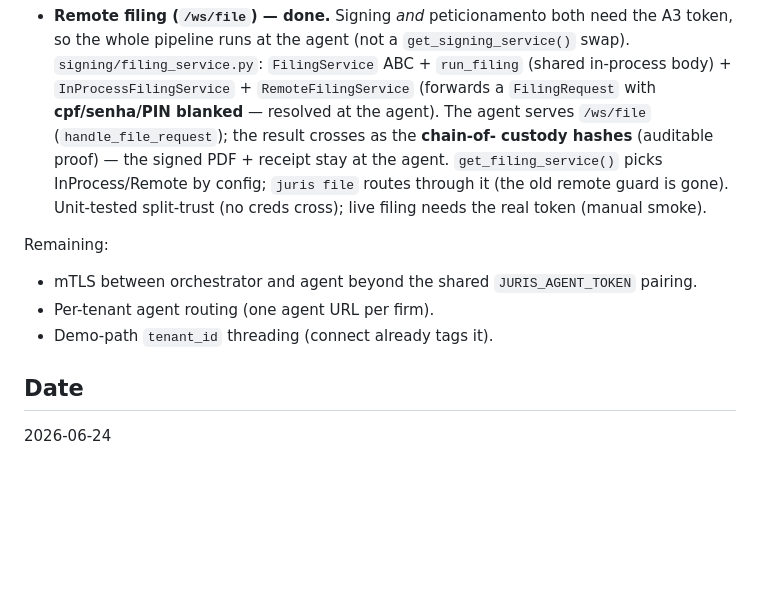
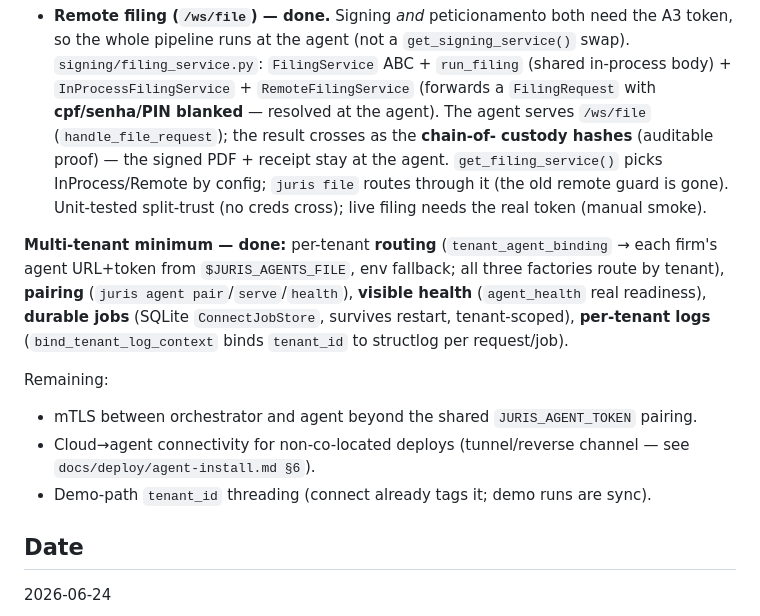
Before and after one commit to floripasurf/juris, a Markdown page: docs/architecture-decisions/0015-local-agent-boundary.md, the part around the change. Rendered like a GitHub page; blank space fills up the shorter version.

Commit message:
docs(adr-0015): record the multi-tenant minimum (routing/pairing/health/jobs/logs)
Co-Authored-By: Claude Opus 4.8 (1M context) <noreply@anthropic.com>

```diff
--- a/docs/architecture-decisions/0015-local-agent-boundary.md
+++ b/docs/architecture-decisions/0015-local-agent-boundary.md
@@ -34,11 +34,19 @@ The split-trust agent is implemented and swappable by config:
   it (the old remote guard is gone). Unit-tested split-trust (no creds cross); live
   filing needs the real token (manual smoke).
 
+**Multi-tenant minimum — done:** per-tenant **routing** (`tenant_agent_binding` →
+each firm's agent URL+token from `$JURIS_AGENTS_FILE`, env fallback; all three
+factories route by tenant), **pairing** (`juris agent pair`/`serve`/`health`),
+**visible health** (`agent_health` real readiness), **durable jobs** (SQLite
+`ConnectJobStore`, survives restart, tenant-scoped), **per-tenant logs**
+(`bind_tenant_log_context` binds `tenant_id` to structlog per request/job).
+
 Remaining:
 
 - mTLS between orchestrator and agent beyond the shared `JURIS_AGENT_TOKEN` pairing.
-- Per-tenant agent routing (one agent URL per firm).
-- Demo-path `tenant_id` threading (connect already tags it).
+- Cloud→agent connectivity for non-co-located deploys (tunnel/reverse channel — see
+  `docs/deploy/agent-install.md §6`).
+- Demo-path `tenant_id` threading (connect already tags it; demo runs are sync).
 
 ## Date
 2026-06-24
```
